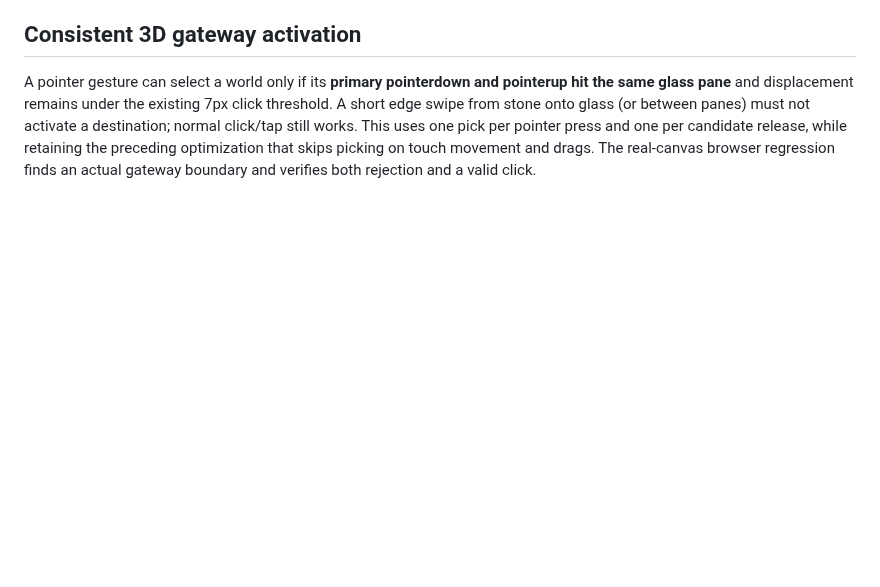
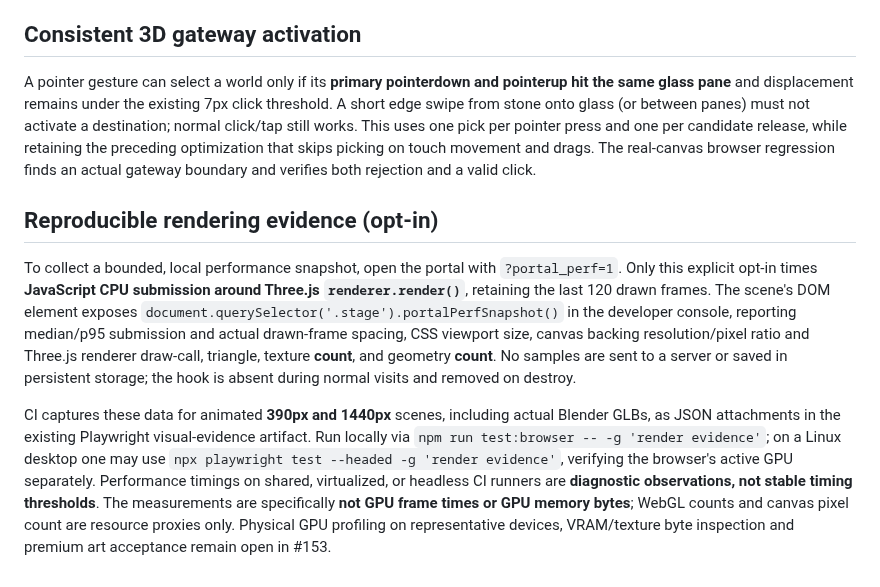
Before and after one commit to evilsysadmin/shadowops-infra, a Markdown page: portal/README.md, the part around the change. Rendered like a GitHub page; blank space fills up the shorter version.

Commit message:
docs(portal): separate CPU render evidence from real hardware GPU acceptance

```diff
--- a/portal/README.md
+++ b/portal/README.md
@@ -136,3 +136,9 @@ Raycast hit testing is now performed on pointer move only for hover-capable mous
 ## Consistent 3D gateway activation
 
 A pointer gesture can select a world only if its **primary pointerdown and pointerup hit the same glass pane** and displacement remains under the existing 7px click threshold. A short edge swipe from stone onto glass (or between panes) must not activate a destination; normal click/tap still works. This uses one pick per pointer press and one per candidate release, while retaining the preceding optimization that skips picking on touch movement and drags. The real-canvas browser regression finds an actual gateway boundary and verifies both rejection and a valid click.
+
+## Reproducible rendering evidence (opt-in)
+
+To collect a bounded, local performance snapshot, open the portal with `?portal_perf=1`. Only this explicit opt-in times **JavaScript CPU submission around Three.js `renderer.render()`**, retaining the last 120 drawn frames. The scene's DOM element exposes `document.querySelector('.stage').portalPerfSnapshot()` in the developer console, reporting median/p95 submission and actual drawn-frame spacing, CSS viewport size, canvas backing resolution/pixel ratio and Three.js renderer draw-call, triangle, texture **count**, and geometry **count**. No samples are sent to a server or saved in persistent storage; the hook is absent during normal visits and removed on destroy.
+
+CI captures these data for animated **390px and 1440px** scenes, including actual Blender GLBs, as JSON attachments in the existing Playwright visual-evidence artifact. Run locally via `npm run test:browser -- -g 'render evidence'`; on a Linux desktop one may use `npx playwright test --headed -g 'render evidence'`, verifying the browser's active GPU separately. Performance timings on shared, virtualized, or headless CI runners are **diagnostic observations, not stable timing thresholds**. The measurements are specifically **not GPU frame times or GPU memory bytes**; WebGL counts and canvas pixel count are resource proxies only. Physical GPU profiling on representative devices, VRAM/texture byte inspection and premium art acceptance remain open in #153.
```
